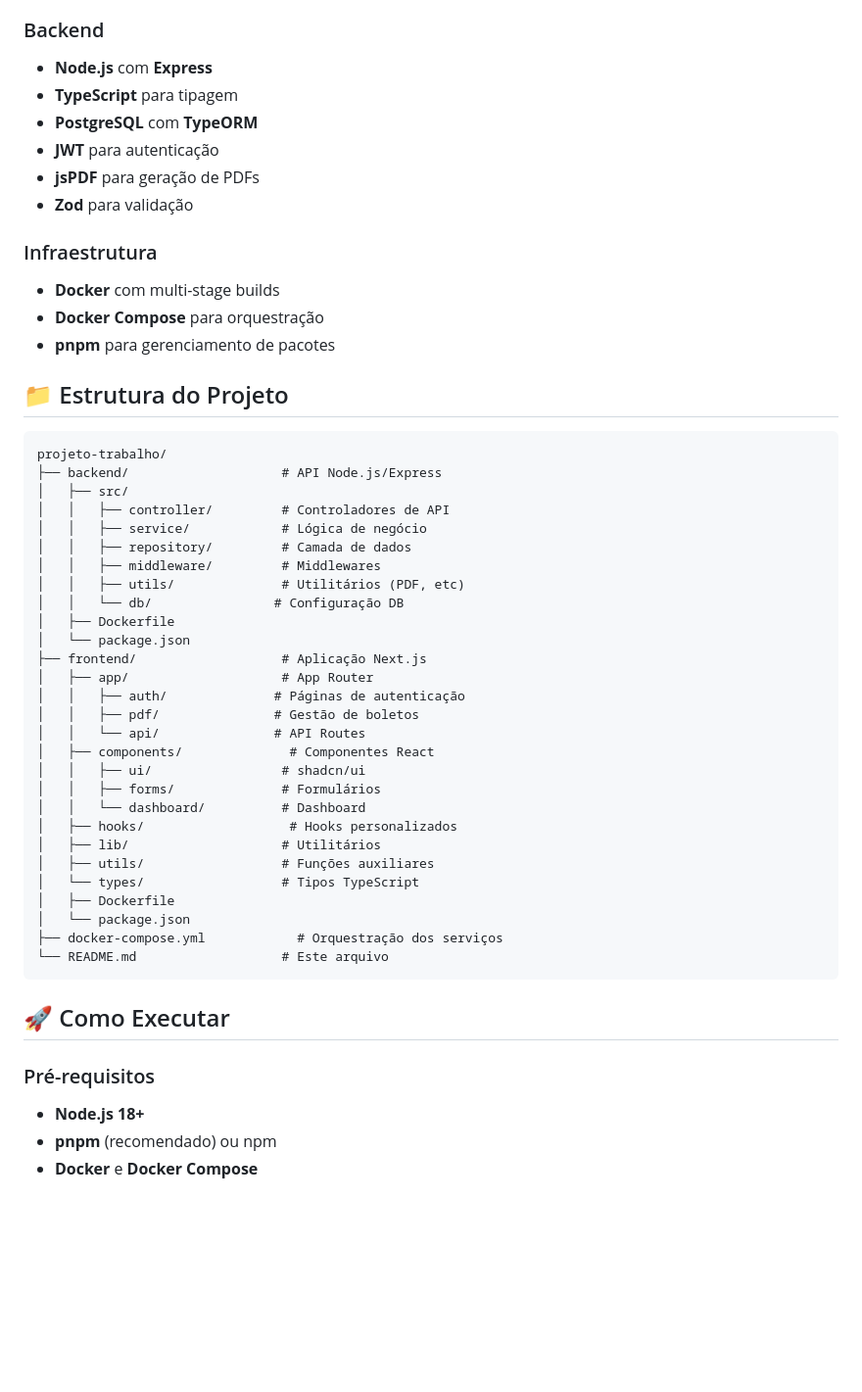
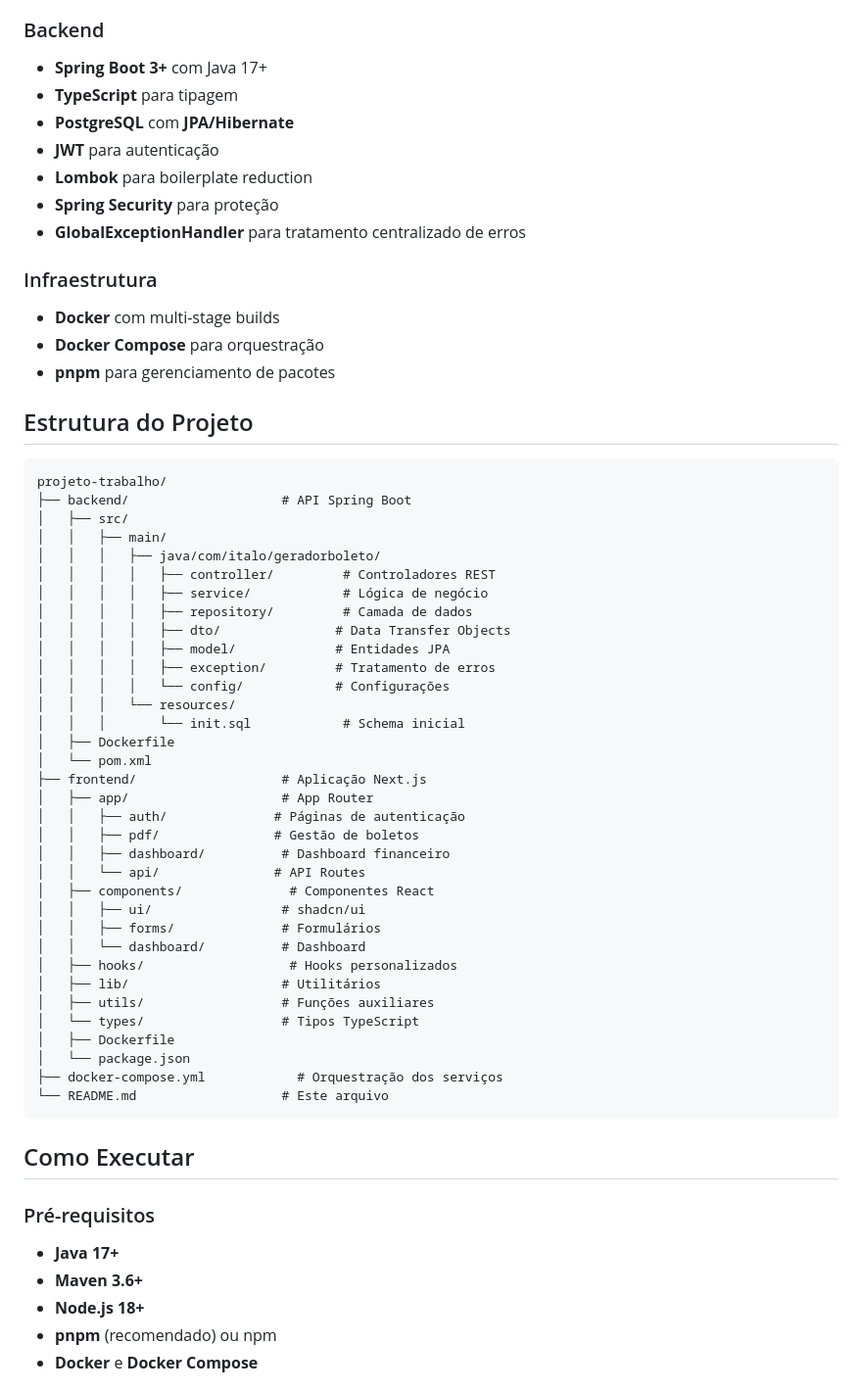
Before and after one commit to ItaloRochaOliveira/projeto-bpo-financeiro-full-stack, a Markdown page: README.md, the part around one of its changes. Shown at 98% size. Drawn GitHub-style; blank space fills up the shorter version.

````diff
--- a/README.md
+++ b/README.md
@@ -38,36 +45,43 @@ Uma aplicação web completa para geração e gerenciamento de boletos bancário
 - **Lucide React** para ícones
 
 ### Backend
-- **Node.js** com **Express**
+- **Spring Boot 3+** com Java 17+
 - **TypeScript** para tipagem
-- **PostgreSQL** com **TypeORM**
+- **PostgreSQL** com **JPA/Hibernate**
 - **JWT** para autenticação
-- **jsPDF** para geração de PDFs
-- **Zod** para validação
+- **Lombok** para boilerplate reduction
+- **Spring Security** para proteção
+- **GlobalExceptionHandler** para tratamento centralizado de erros
 
 ### Infraestrutura
 - **Docker** com multi-stage builds
 - **Docker Compose** para orquestração
 - **pnpm** para gerenciamento de pacotes
 
-## 📁 Estrutura do Projeto
+## Estrutura do Projeto
 
 ```
 projeto-trabalho/
-├── backend/                    # API Node.js/Express
+├── backend/                    # API Spring Boot
 │   ├── src/
-│   │   ├── controller/         # Controladores de API
-│   │   ├── service/            # Lógica de negócio
-│   │   ├── repository/         # Camada de dados
-│   │   ├── middleware/         # Middlewares
-│   │   ├── utils/              # Utilitários (PDF, etc)
-│   │   └── db/                # Configuração DB
+│   │   ├── main/
+│   │   │   ├── java/com/italo/geradorboleto/
+│   │   │   │   ├── controller/         # Controladores REST
+│   │   │   │   ├── service/            # Lógica de negócio
+│   │   │   │   ├── repository/         # Camada de dados
+│   │   │   │   ├── dto/               # Data Transfer Objects
+│   │   │   │   ├── model/             # Entidades JPA
+│   │   │   │   ├── exception/         # Tratamento de erros
+│   │   │   │   └── config/            # Configurações
+│   │   │   └── resources/
+│   │   │       └── init.sql            # Schema inicial
 │   ├── Dockerfile
-│   └── package.json
+│   └── pom.xml
 ├── frontend/                   # Aplicação Next.js
 │   ├── app/                    # App Router
 │   │   ├── auth/              # Páginas de autenticação
 │   │   ├── pdf/               # Gestão de boletos
+│   │   ├── dashboard/          # Dashboard financeiro
 │   │   └── api/               # API Routes
 │   ├── components/              # Componentes React
 │   │   ├── ui/                 # shadcn/ui
@@ -83,9 +97,11 @@ projeto-trabalho/
 └── README.md                   # Este arquivo
 ```
 
-## 🚀 Como Executar
+## Como Executar
 
 ### Pré-requisitos
+- **Java 17+**
+- **Maven 3.6+**
 - **Node.js 18+**
 - **pnpm** (recomendado) ou npm
 - **Docker** e **Docker Compose**
````
Also changed, not shown: other parts of README.md (+102 -38 lines).
